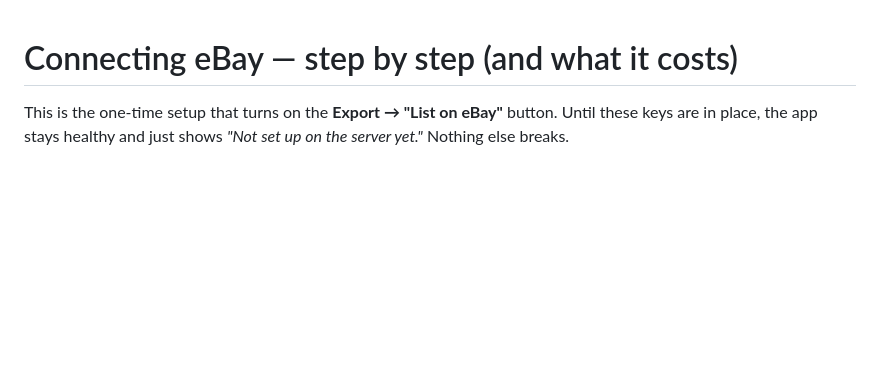
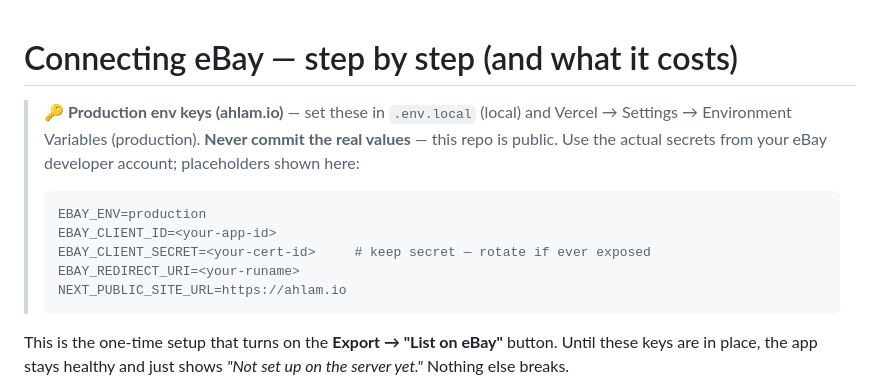
Before and after one commit to carospecs/ahlam, a Markdown page: docs/EBAY_SETUP.md, the part around the change. Rendered like a GitHub page; blank space fills up the shorter version.

Commit message:
docs(ebay): document prod env keys with placeholders (no secrets in public repo)
Co-Authored-By: Claude Opus 4.8 <noreply@anthropic.com>

````diff
--- a/docs/EBAY_SETUP.md
+++ b/docs/EBAY_SETUP.md
@@ -1,4 +1,16 @@
 # Connecting eBay — step by step (and what it costs)
+
+> **🔑 Production env keys (ahlam.io)** — set these in `.env.local` (local) and
+> Vercel → Settings → Environment Variables (production). **Never commit the real
+> values** — this repo is public. Use the actual secrets from your eBay developer
+> account; placeholders shown here:
+> ```
+> EBAY_ENV=production
+> EBAY_CLIENT_ID=<your-app-id>
+> EBAY_CLIENT_SECRET=<your-cert-id>     # keep secret — rotate if ever exposed
+> EBAY_REDIRECT_URI=<your-runame>
+> NEXT_PUBLIC_SITE_URL=https://ahlam.io
+> ```
 
 This is the one-time setup that turns on the **Export → "List on eBay"** button.
 Until these keys are in place, the app stays healthy and just shows
````
